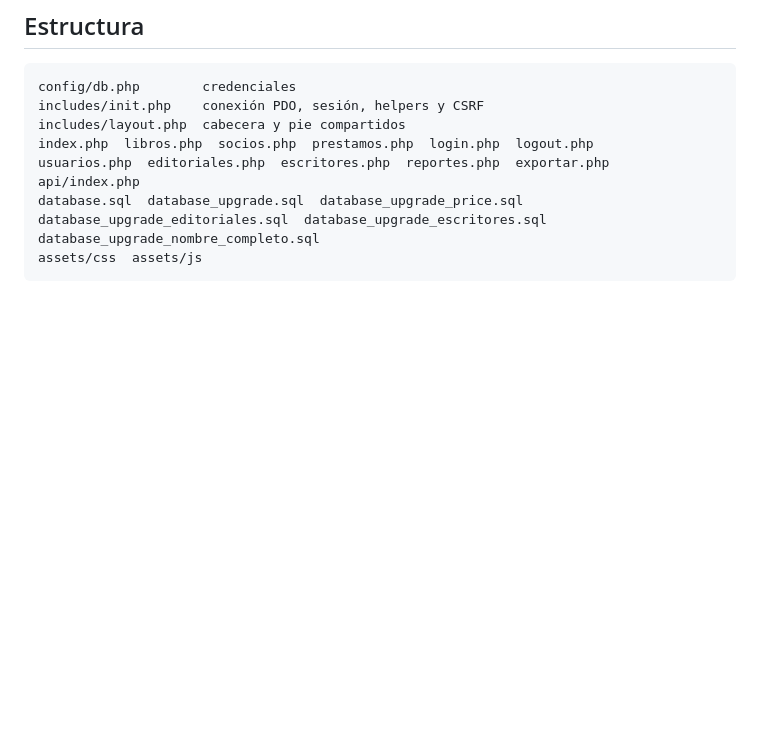
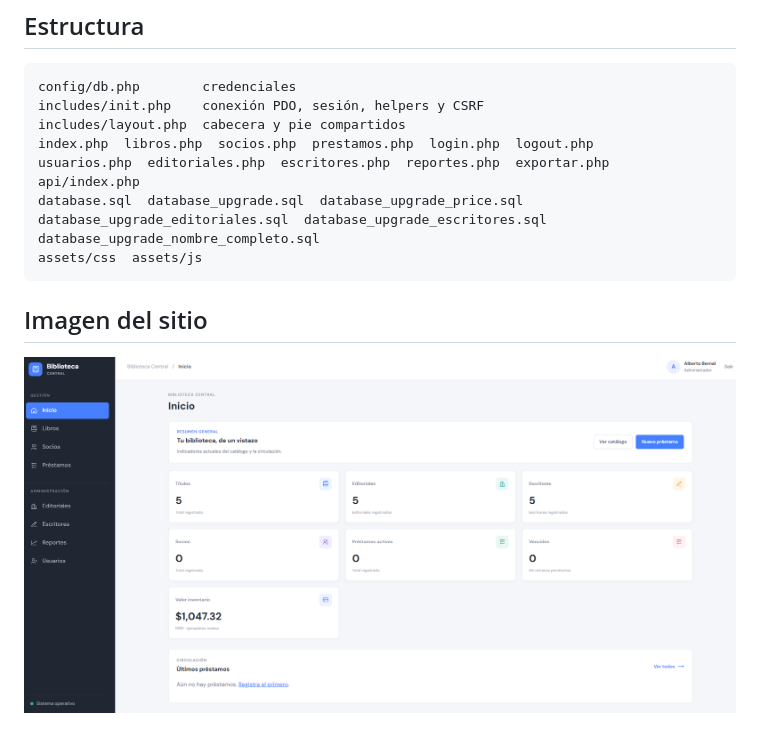
Before and after one commit to smb34abr/biblioteca, a Markdown page: README.md, the part around the change. Drawn GitHub-style; pictures changed too: assets/img/sitio.png (added); blank space fills up the shorter version.

````diff
--- a/README.md
+++ b/README.md
@@ -56,3 +56,6 @@ database_upgrade_editoriales.sql  database_upgrade_escritores.sql
 database_upgrade_nombre_completo.sql
 assets/css  assets/js
 ```
+
+## Imagen del sitio
+![Captura del sitio](assets/img/sitio.png)
````
